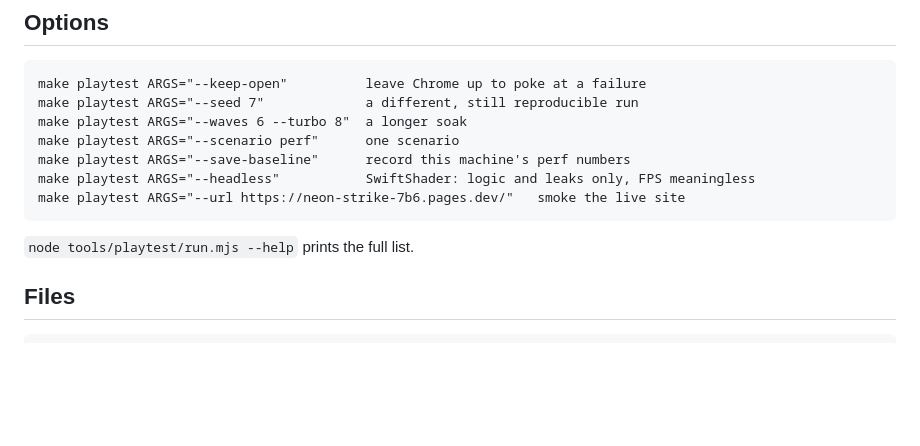
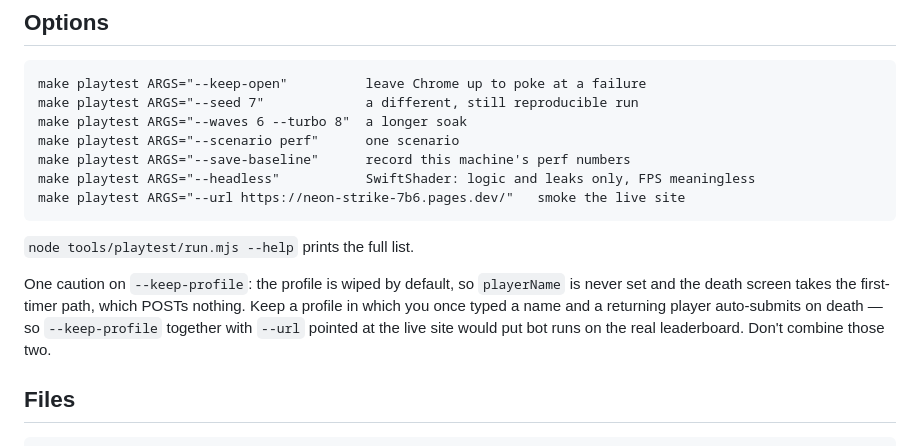
Before and after one commit to gambarini/shooter, a Markdown page: tools/playtest/README.md, the part around the change. Rendered like a GitHub page; blank space fills up the shorter version.

Commit message:
docs(playtest): warn that --keep-profile + --url can post bot runs to the live board
The profile is wiped by default, so playerName is unset and the death screen takes
the first-timer path, which POSTs nothing. A kept profile that once had a name typed
into it makes the returning-player branch auto-submit on death.

Co-Authored-By: Claude Opus 5 <noreply@anthropic.com>

```diff
--- a/tools/playtest/README.md
+++ b/tools/playtest/README.md
@@ -69,6 +69,12 @@ Three things the game itself had to learn, all in `probe` near the input handler
 
 `node tools/playtest/run.mjs --help` prints the full list.
 
+One caution on `--keep-profile`: the profile is wiped by default, so `playerName` is
+never set and the death screen takes the first-timer path, which POSTs nothing. Keep a
+profile in which you once typed a name and a returning player auto-submits on death — so
+`--keep-profile` together with `--url` pointed at the live site would put bot runs on the
+real leaderboard. Don't combine those two.
+
 ## Files
 
     run.mjs            CLI, Chrome/CDP setup, error collection, report
```
